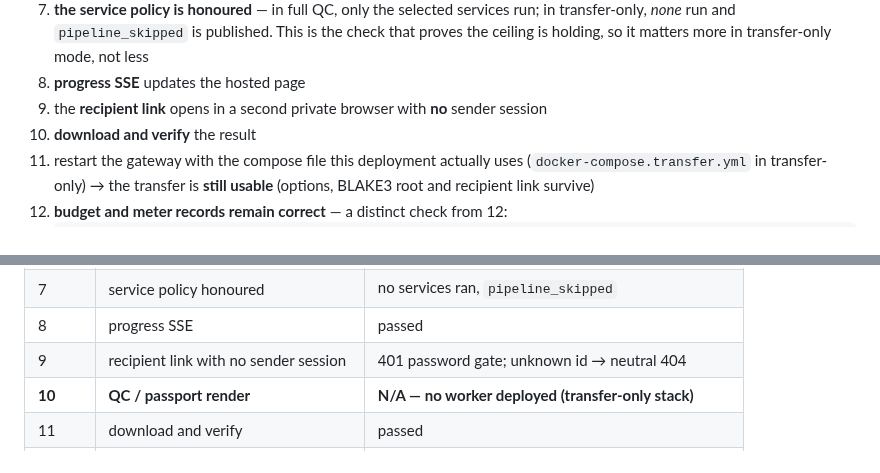
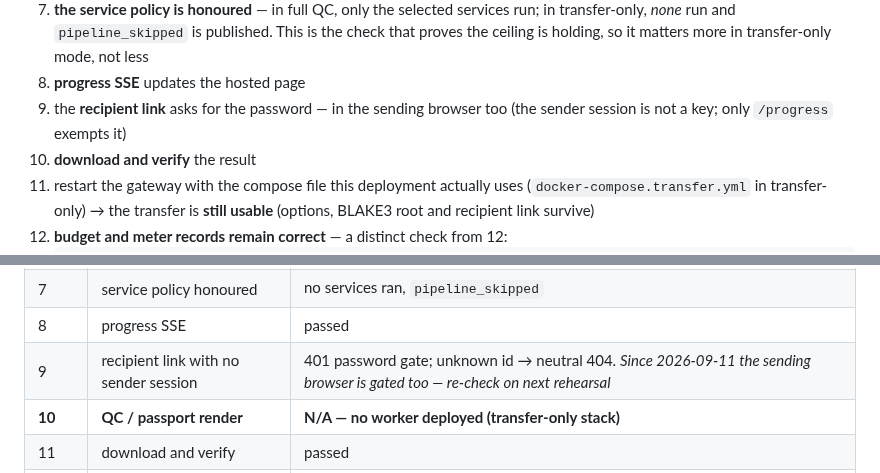
Before and after one commit to russomon/waystation, a Markdown page: docs/DEPLOY.md, 2 parts joined by grey strips. Rendered like a GitHub page.

```diff
--- a/docs/DEPLOY.md
+++ b/docs/DEPLOY.md
@@ -459,7 +459,7 @@ rather than letting the list fall behind what is running.
    is the check that proves the ceiling is holding, so it matters more in
    transfer-only mode, not less
 8. **progress SSE** updates the hosted page
-9. the **recipient link** opens in a second private browser with **no** sender session
+9. the **recipient link** asks for the password — in the sending browser too (the sender session is not a key; only `/progress` exempts it)
 11. **download and verify** the result
 12. restart the gateway with the compose file this deployment actually uses
     (`docker-compose.transfer.yml` in transfer-only) → the transfer
@@ -518,7 +518,7 @@ Deployment mode: **transfer-only** (no worker). Gateway `a9f1588`, client
 | 6 | B2 webhook reaches the gateway | passed |
 | 7 | service policy honoured | no services ran, `pipeline_skipped` |
 | 8 | progress SSE | passed |
-| 9 | recipient link with no sender session | 401 password gate; unknown id → neutral 404 |
+| 9 | recipient link with no sender session | 401 password gate; unknown id → neutral 404. *Since 2026-09-11 the sending browser is gated too — re-check on next rehearsal* |
 | **10** | **QC / passport render** | **N/A — no worker deployed (transfer-only stack)** |
 | 11 | download and verify | passed |
 | 12–13 | restart persistence; meter records | passed |
```
Also changed, not shown: DECISIONS.md (+27 -0 lines).
